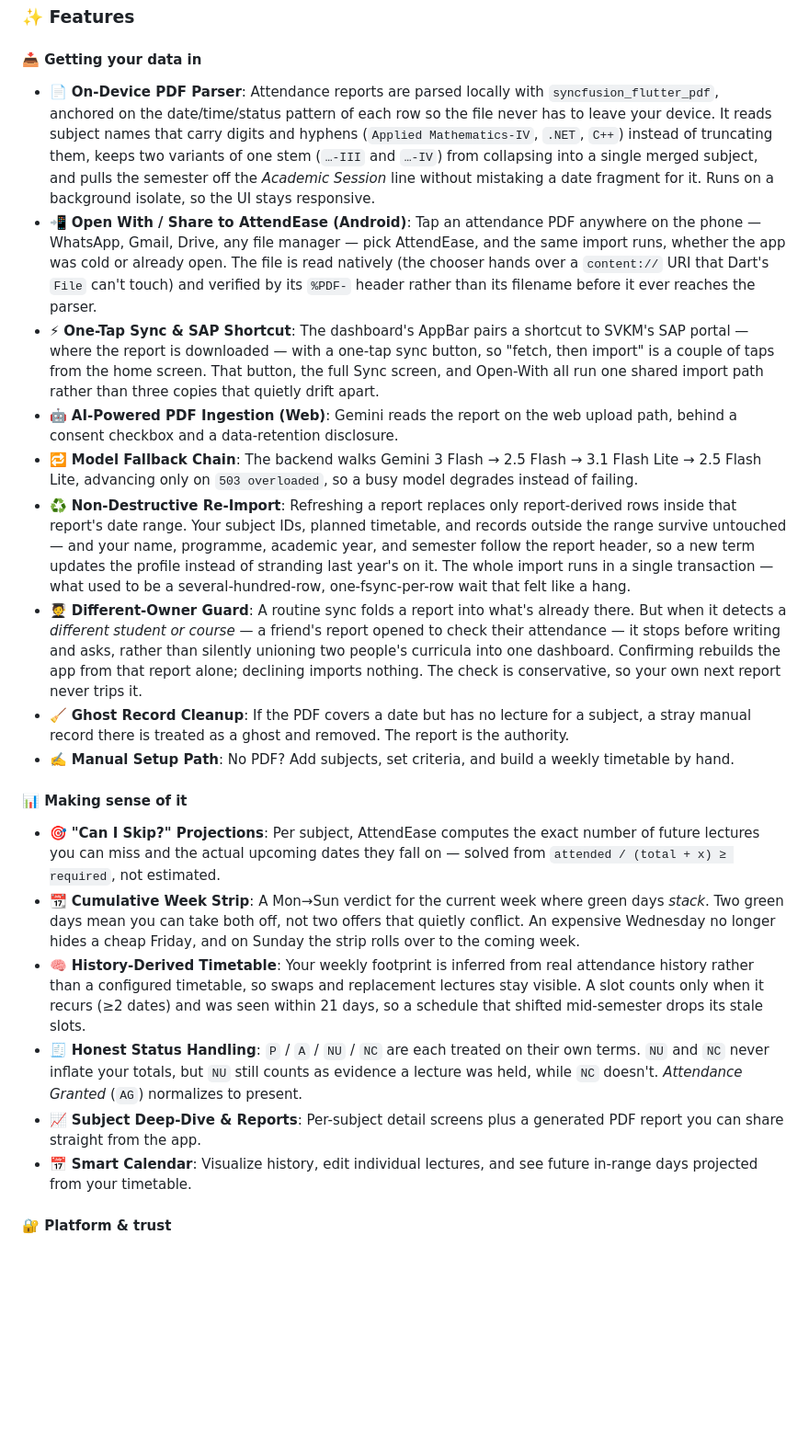
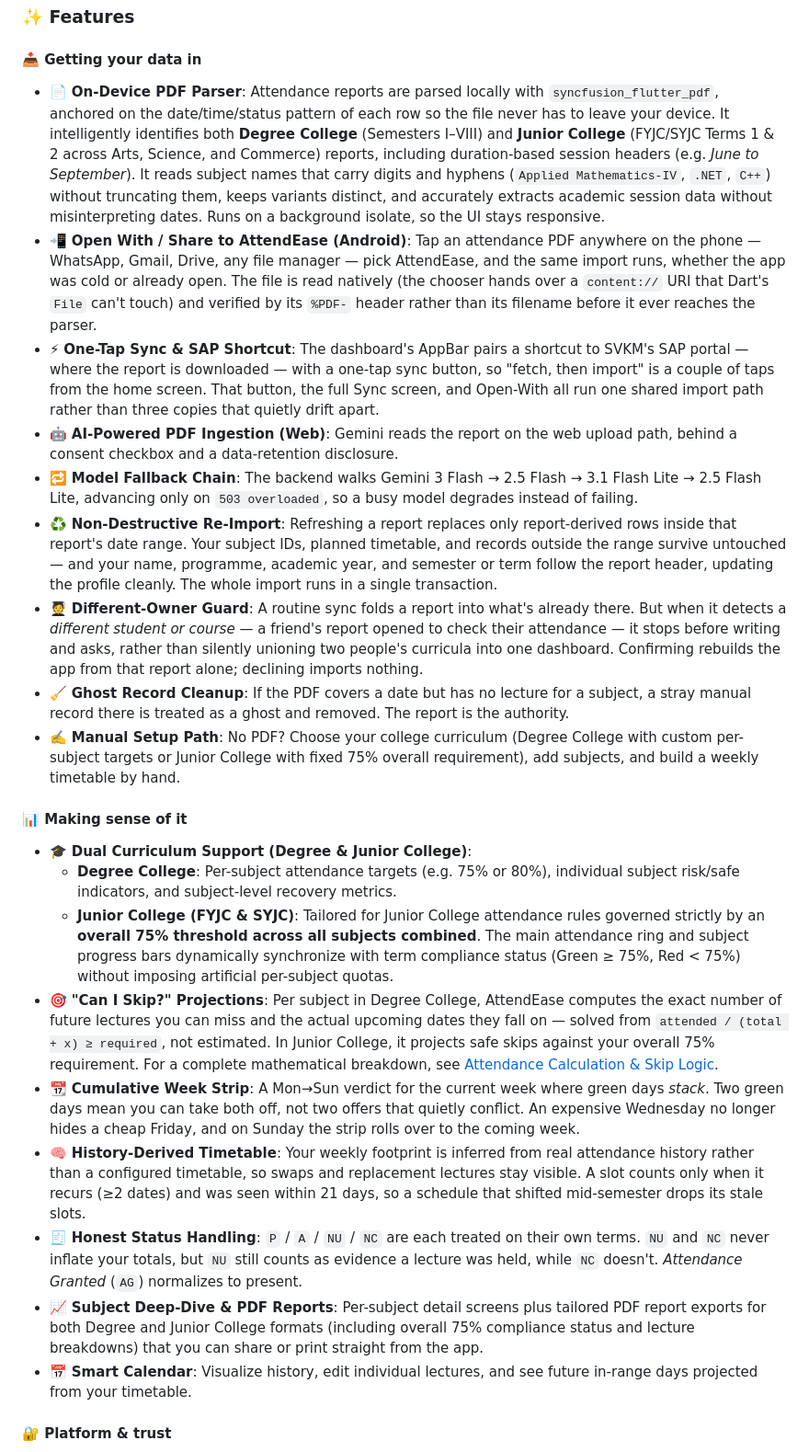
Before and after one commit to PaRth0566/AttendEase, a Markdown page: README.md, the part around one of its changes. Shown at 92% size. Rendered like a GitHub page; blank space fills up the shorter version.

```diff
--- a/README.md
+++ b/README.md
@@ -37,22 +37,25 @@ Reports are parsed locally on-device by default. Gemini handles the web upload p
 ### ✨ Features
 
 #### 📥 Getting your data in
-- 📄 **On-Device PDF Parser**: Attendance reports are parsed locally with `syncfusion_flutter_pdf`, anchored on the date/time/status pattern of each row so the file never has to leave your device. It reads subject names that carry digits and hyphens (`Applied Mathematics-IV`, `.NET`, `C++`) instead of truncating them, keeps two variants of one stem (`…-III` and `…-IV`) from collapsing into a single merged subject, and pulls the semester off the *Academic Session* line without mistaking a date fragment for it. Runs on a background isolate, so the UI stays responsive.
+- 📄 **On-Device PDF Parser**: Attendance reports are parsed locally with `syncfusion_flutter_pdf`, anchored on the date/time/status pattern of each row so the file never has to leave your device. It intelligently identifies both **Degree College** (Semesters I–VIII) and **Junior College** (FYJC/SYJC Terms 1 & 2 across Arts, Science, and Commerce) reports, including duration-based session headers (e.g. *June to September*). It reads subject names that carry digits and hyphens (`Applied Mathematics-IV`, `.NET`, `C++`) without truncating them, keeps variants distinct, and accurately extracts academic session data without misinterpreting dates. Runs on a background isolate, so the UI stays responsive.
 - 📲 **Open With / Share to AttendEase (Android)**: Tap an attendance PDF anywhere on the phone — WhatsApp, Gmail, Drive, any file manager — pick AttendEase, and the same import runs, whether the app was cold or already open. The file is read natively (the chooser hands over a `content://` URI that Dart's `File` can't touch) and verified by its `%PDF-` header rather than its filename before it ever reaches the parser.
 - ⚡ **One-Tap Sync & SAP Shortcut**: The dashboard's AppBar pairs a shortcut to SVKM's SAP portal — where the report is downloaded — with a one-tap sync button, so "fetch, then import" is a couple of taps from the home screen. That button, the full Sync screen, and Open-With all run one shared import path rather than three copies that quietly drift apart.
 - 🤖 **AI-Powered PDF Ingestion (Web)**: Gemini reads the report on the web upload path, behind a consent checkbox and a data-retention disclosure.
 - 🔁 **Model Fallback Chain**: The backend walks Gemini 3 Flash → 2.5 Flash → 3.1 Flash Lite → 2.5 Flash Lite, advancing only on `503 overloaded`, so a busy model degrades instead of failing.
-- ♻️ **Non-Destructive Re-Import**: Refreshing a report replaces only report-derived rows inside that report's date range. Your subject IDs, planned timetable, and records outside the range survive untouched — and your name, programme, academic year, and semester follow the report header, so a new term updates the profile instead of stranding last year's on it. The whole import runs in a single transaction — what used to be a several-hundred-row, one-fsync-per-row wait that felt like a hang.
-- 🧑‍🎓 **Different-Owner Guard**: A routine sync folds a report into what's already there. But when it detects a *different student or course* — a friend's report opened to check their attendance — it stops before writing and asks, rather than silently unioning two people's curricula into one dashboard. Confirming rebuilds the app from that report alone; declining imports nothing. The check is conservative, so your own next report never trips it.
+- ♻️ **Non-Destructive Re-Import**: Refreshing a report replaces only report-derived rows inside that report's date range. Your subject IDs, planned timetable, and records outside the range survive untouched — and your name, programme, academic year, and semester or term follow the report header, updating the profile cleanly. The whole import runs in a single transaction.
+- 🧑‍🎓 **Different-Owner Guard**: A routine sync folds a report into what's already there. But when it detects a *different student or course* — a friend's report opened to check their attendance — it stops before writing and asks, rather than silently unioning two people's curricula into one dashboard. Confirming rebuilds the app from that report alone; declining imports nothing.
 - 🧹 **Ghost Record Cleanup**: If the PDF covers a date but has no lecture for a subject, a stray manual record there is treated as a ghost and removed. The report is the authority.
-- ✍️ **Manual Setup Path**: No PDF? Add subjects, set criteria, and build a weekly timetable by hand.
+- ✍️ **Manual Setup Path**: No PDF? Choose your college curriculum (Degree College with custom per-subject targets or Junior College with fixed 75% overall requirement), add subjects, and build a weekly timetable by hand.
 
 #### 📊 Making sense of it
-- 🎯 **"Can I Skip?" Projections**: Per subject, AttendEase computes the exact number of future lectures you can miss and the actual upcoming dates they fall on — solved from `attended / (total + x) ≥ required`, not estimated.
+- 🎓 **Dual Curriculum Support (Degree & Junior College)**:
+  - **Degree College**: Per-subject attendance targets (e.g. 75% or 80%), individual subject risk/safe indicators, and subject-level recovery metrics.
+  - **Junior College (FYJC & SYJC)**: Tailored for Junior College attendance rules governed strictly by an **overall 75% threshold across all subjects combined**. The main attendance ring and subject progress bars dynamically synchronize with term compliance status (Green ≥ 75%, Red < 75%) without imposing artificial per-subject quotas.
+- 🎯 **"Can I Skip?" Projections**: Per subject in Degree College, AttendEase computes the exact number of future lectures you can miss and the actual upcoming dates they fall on — solved from `attended / (total + x) ≥ required`, not estimated. In Junior College, it projects safe skips against your overall 75% requirement. For a complete mathematical breakdown, see [Attendance Calculation & Skip Logic](docs/ATTENDANCE_CALCULATION_AND_SKIP_LOGIC.md).
 - 📆 **Cumulative Week Strip**: A Mon→Sun verdict for the current week where green days *stack*. Two green days mean you can take both off, not two offers that quietly conflict. An expensive Wednesday no longer hides a cheap Friday, and on Sunday the strip rolls over to the coming week.
 - 🧠 **History-Derived Timetable**: Your weekly footprint is inferred from real attendance history rather than a configured timetable, so swaps and replacement lectures stay visible. A slot counts only when it recurs (≥2 dates) and was seen within 21 days, so a schedule that shifted mid-semester drops its stale slots.
 - 🧾 **Honest Status Handling**: `P` / `A` / `NU` / `NC` are each treated on their own terms. `NU` and `NC` never inflate your totals, but `NU` still counts as evidence a lecture was held, while `NC` doesn't. *Attendance Granted* (`AG`) normalizes to present.
-- 📈 **Subject Deep-Dive & Reports**: Per-subject detail screens plus a generated PDF report you can share straight from the app.
+- 📈 **Subject Deep-Dive & PDF Reports**: Per-subject detail screens plus tailored PDF report exports for both Degree and Junior College formats (including overall 75% compliance status and lecture breakdowns) that you can share or print straight from the app.
 - 📅 **Smart Calendar**: Visualize history, edit individual lectures, and see future in-range days projected from your timetable.
 
 #### 🔐 Platform & trust
```
Also changed, not shown: other parts of README.md (+11 -9 lines).
